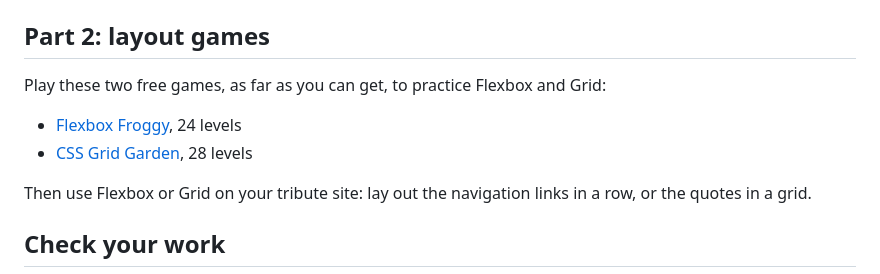
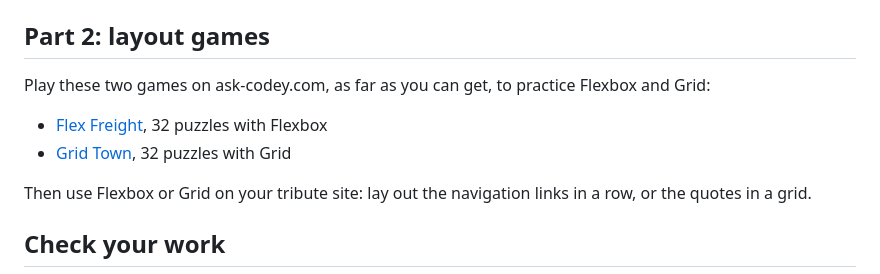
Before and after one commit to ask-codey/exercise-tribute-page-and-flexbox, a Markdown page: README.md, the part around the change. GitHub-like rendering.

Commit message:
Link Flex Freight and Grid Town instead of the outside games

```diff
--- a/README.md
+++ b/README.md
@@ -30,10 +30,10 @@ Use semantic HTML: `header`, `nav`, `main`, `section`, `footer`, and the right e
 
 ## Part 2: layout games
 
-Play these two free games, as far as you can get, to practice Flexbox and Grid:
+Play these two games on ask-codey.com, as far as you can get, to practice Flexbox and Grid:
 
-- [Flexbox Froggy](https://flexboxfroggy.com), 24 levels
-- [CSS Grid Garden](https://cssgridgarden.com), 28 levels
+- [Flex Freight](https://www.ask-codey.com/games/flex-freight), 32 puzzles with Flexbox
+- [Grid Town](https://www.ask-codey.com/games/grid-town), 32 puzzles with Grid
 
 Then use Flexbox or Grid on your tribute site: lay out the navigation links in a row, or the quotes in a grid.
 
```
